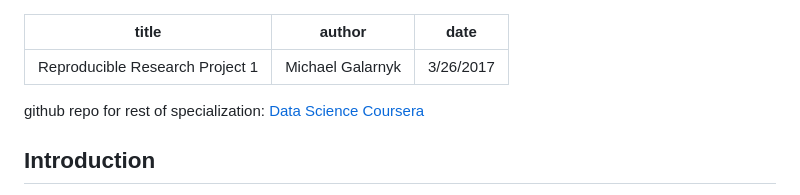
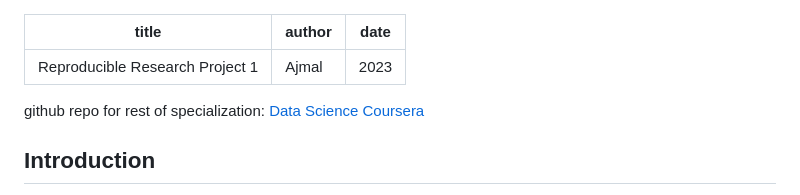
Before and after one commit to aj00786/Reproducible-Research-Course-Project-1, a Markdown page: project1/𝙿𝙰𝟷_𝚝𝚎𝚖𝚙𝚕𝚊𝚝𝚎.md, the part around the change printed below. Drawn GitHub-style.

```diff
--- a/project1/𝙿𝙰𝟷_𝚝𝚎𝚖𝚙𝚕𝚊𝚝𝚎.md
+++ b/project1/𝙿𝙰𝟷_𝚝𝚎𝚖𝚙𝚕𝚊𝚝𝚎.md
@@ -1,6 +1,6 @@
 ---
 title: "Reproducible Research Project 1"
-author: "Michael Galarnyk"
-date: "3/26/2017"
+author: "Ajmal"
+date: "2023"
 ---
 
```
Also changed, not shown: other parts of project1/𝙿𝙰𝟷_𝚝𝚎𝚖𝚙𝚕𝚊𝚝𝚎.md (+5 -5 lines).
